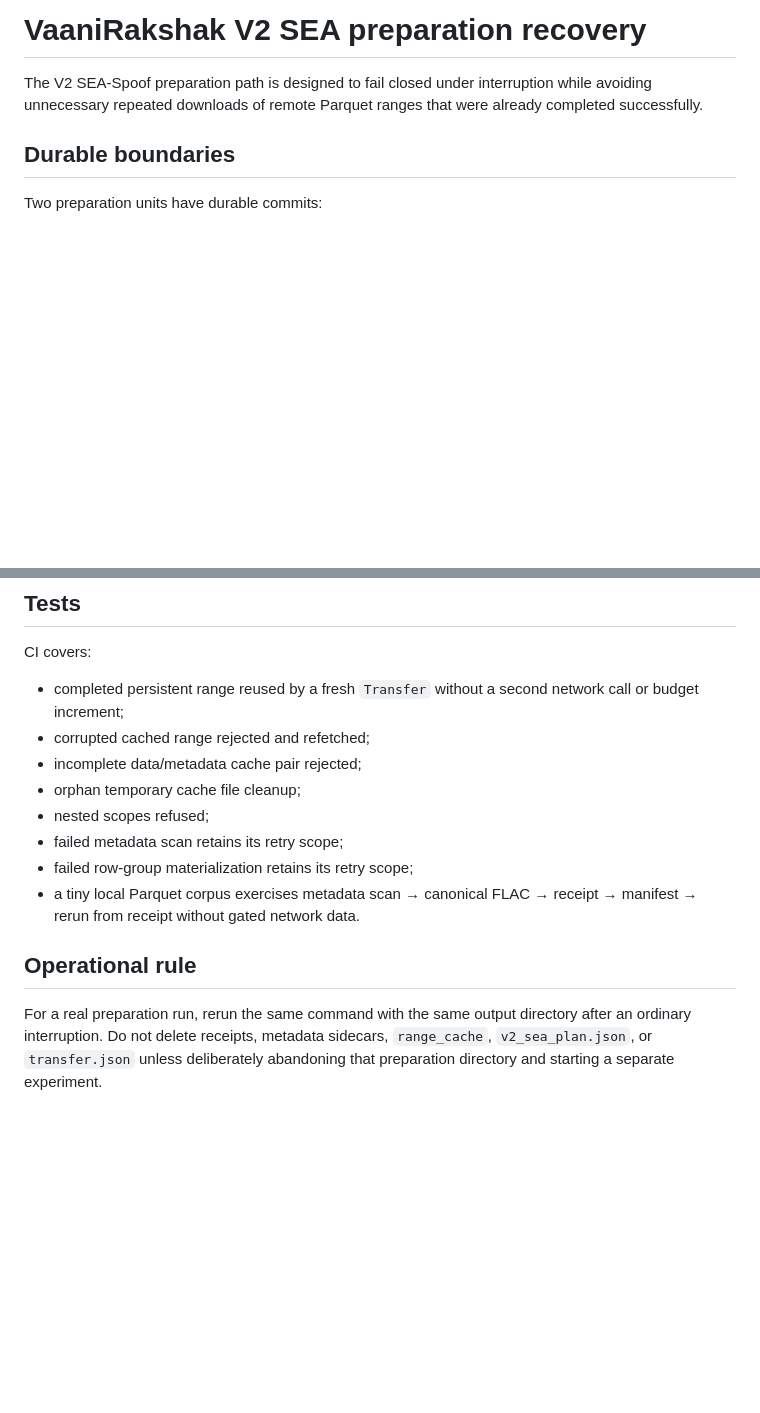
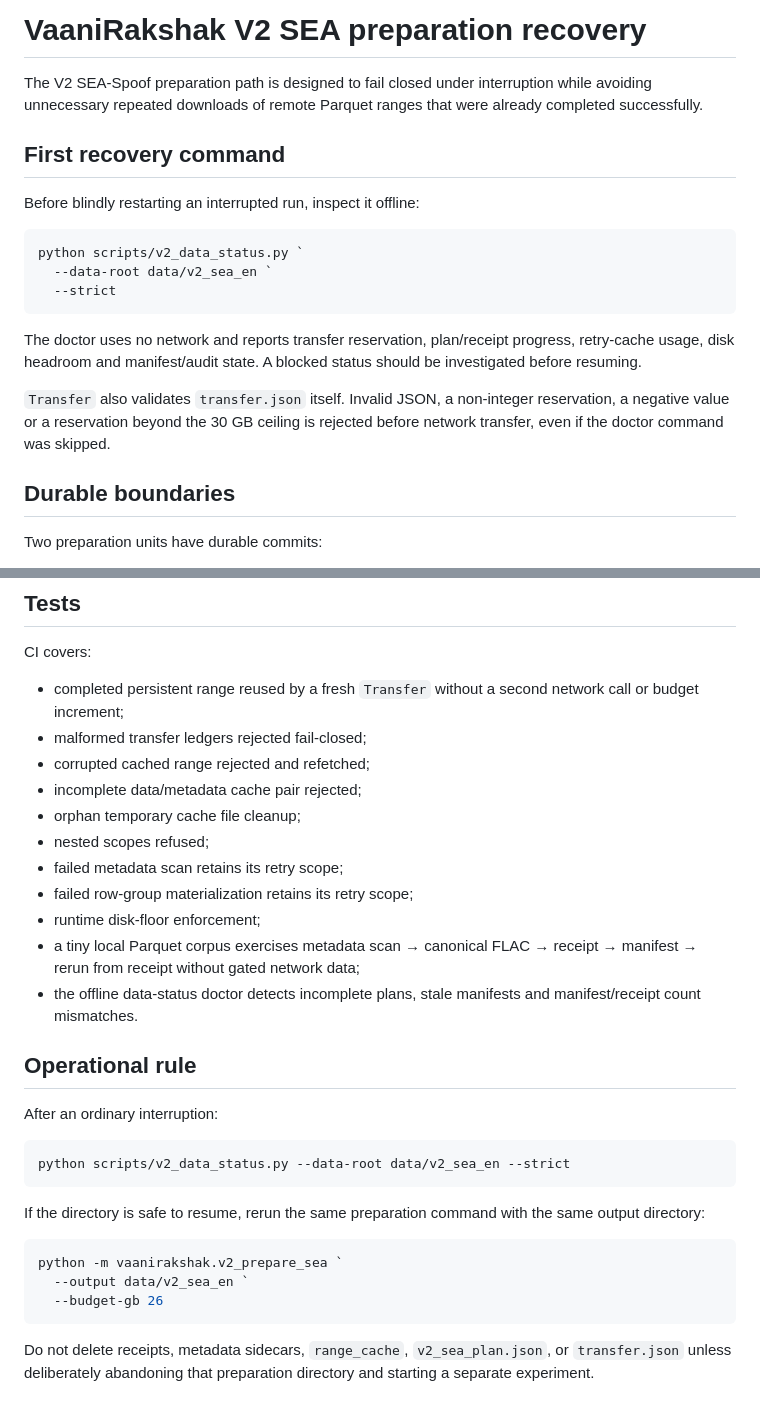
Before and after one commit to YAGYASALWAN/VaaniRakshak-AI, a Markdown page: docs/V2_SEA_PREPARATION_RECOVERY.md, 2 parts joined by grey strips. Rendered like a GitHub page; blank space fills up the shorter version.

Commit message:
Align SEA recovery guide with offline doctor and ledger validation

````diff
--- a/docs/V2_SEA_PREPARATION_RECOVERY.md
+++ b/docs/V2_SEA_PREPARATION_RECOVERY.md
@@ -1,6 +1,20 @@
 # VaaniRakshak V2 SEA preparation recovery
 
 The V2 SEA-Spoof preparation path is designed to fail closed under interruption while avoiding unnecessary repeated downloads of remote Parquet ranges that were already completed successfully.
+
+## First recovery command
+
+Before blindly restarting an interrupted run, inspect it offline:
+
+```powershell
+python scripts/v2_data_status.py `
+  --data-root data/v2_sea_en `
+  --strict
+```
+
+The doctor uses no network and reports transfer reservation, plan/receipt progress, retry-cache usage, disk headroom and manifest/audit state. A blocked status should be investigated before resuming.
+
+`Transfer` also validates `transfer.json` itself. Invalid JSON, a non-integer reservation, a negative value or a reservation beyond the 30 GB ceiling is rejected before network transfer, even if the doctor command was skipped.
 
 ## Durable boundaries
 
@@ -95,14 +105,31 @@ That FLAC is **not trusted as manifest state**. On retry the row group is proces
 CI covers:
 
 - completed persistent range reused by a fresh `Transfer` without a second network call or budget increment;
+- malformed transfer ledgers rejected fail-closed;
 - corrupted cached range rejected and refetched;
 - incomplete data/metadata cache pair rejected;
 - orphan temporary cache file cleanup;
 - nested scopes refused;
 - failed metadata scan retains its retry scope;
 - failed row-group materialization retains its retry scope;
-- a tiny local Parquet corpus exercises metadata scan → canonical FLAC → receipt → manifest → rerun from receipt without gated network data.
+- runtime disk-floor enforcement;
+- a tiny local Parquet corpus exercises metadata scan → canonical FLAC → receipt → manifest → rerun from receipt without gated network data;
+- the offline data-status doctor detects incomplete plans, stale manifests and manifest/receipt count mismatches.
 
 ## Operational rule
 
-For a real preparation run, rerun the same command with the same output directory after an ordinary interruption. Do not delete receipts, metadata sidecars, `range_cache`, `v2_sea_plan.json`, or `transfer.json` unless deliberately abandoning that preparation directory and starting a separate experiment.
+After an ordinary interruption:
+
+```powershell
+python scripts/v2_data_status.py --data-root data/v2_sea_en --strict
+```
+
+If the directory is safe to resume, rerun the same preparation command with the same output directory:
+
+```powershell
+python -m vaanirakshak.v2_prepare_sea `
+  --output data/v2_sea_en `
+  --budget-gb 26
+```
+
+Do not delete receipts, metadata sidecars, `range_cache`, `v2_sea_plan.json`, or `transfer.json` unless deliberately abandoning that preparation directory and starting a separate experiment.
````
Also changed, not shown: other parts of docs/V2_SEA_PREPARATION_RECOVERY.md (+10 -14 lines).
